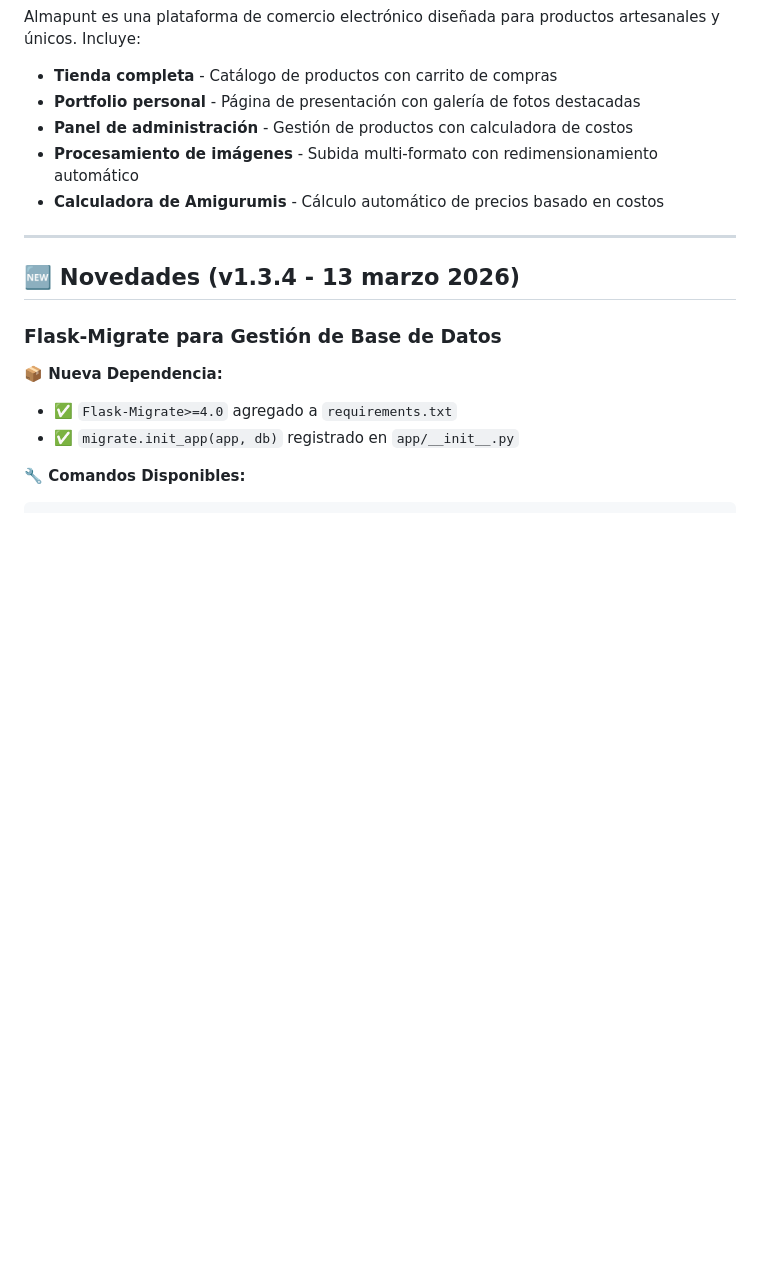
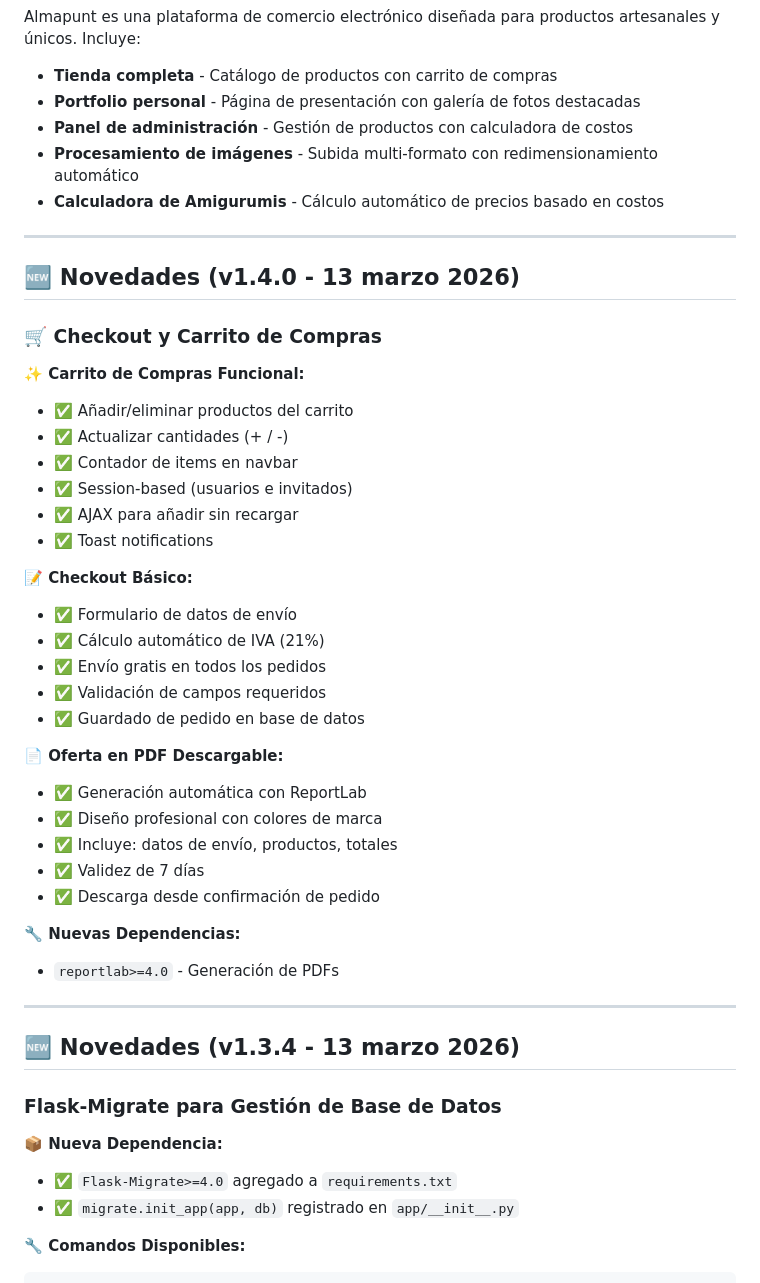
Before and after one commit to soralis05-ai/carrito, a Markdown page: README.md, the part around one of its changes. Drawn GitHub-style; blank space fills up the shorter version.

```diff
--- a/README.md
+++ b/README.md
@@ -97,6 +97,37 @@ Almapunt es una plataforma de comercio electrónico diseñada para productos art
 - **Panel de administración** - Gestión de productos con calculadora de costos
 - **Procesamiento de imágenes** - Subida multi-formato con redimensionamiento automático
 - **Calculadora de Amigurumis** - Cálculo automático de precios basado en costos
+
+---
+
+## 🆕 Novedades (v1.4.0 - 13 marzo 2026)
+
+### 🛒 Checkout y Carrito de Compras
+
+**✨ Carrito de Compras Funcional:**
+- ✅ Añadir/eliminar productos del carrito
+- ✅ Actualizar cantidades (+ / -)
+- ✅ Contador de items en navbar
+- ✅ Session-based (usuarios e invitados)
+- ✅ AJAX para añadir sin recargar
+- ✅ Toast notifications
+
+**📝 Checkout Básico:**
+- ✅ Formulario de datos de envío
+- ✅ Cálculo automático de IVA (21%)
+- ✅ Envío gratis en todos los pedidos
+- ✅ Validación de campos requeridos
+- ✅ Guardado de pedido en base de datos
+
+**📄 Oferta en PDF Descargable:**
+- ✅ Generación automática con ReportLab
+- ✅ Diseño profesional con colores de marca
+- ✅ Incluye: datos de envío, productos, totales
+- ✅ Validez de 7 días
+- ✅ Descarga desde confirmación de pedido
+
+**🔧 Nuevas Dependencias:**
+- `reportlab>=4.0` - Generación de PDFs
 
 ---
 
```
Also changed, not shown: other parts of README.md (+33 -3 lines).
